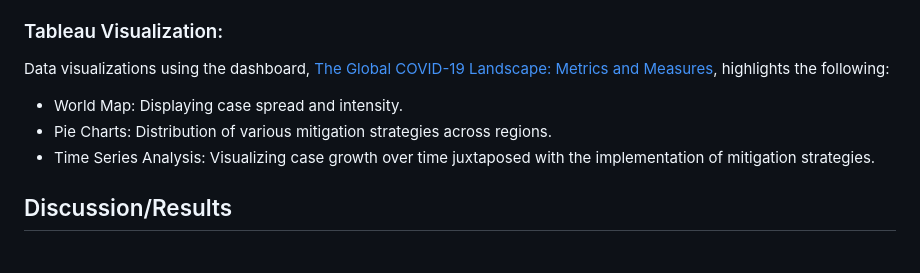
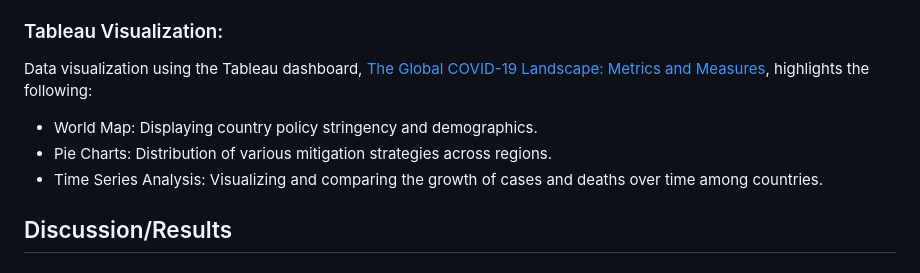
Before and after one commit to abdur-im/data-analysis-projects, a Markdown page: Covid_Mitigation_Measures/README.md, the part around the change. GitHub-like rendering.

Commit message:
Updated README file and codebook

```diff
--- a/Covid_Mitigation_Measures/README.md
+++ b/Covid_Mitigation_Measures/README.md
@@ -88,10 +88,10 @@ Data cleaning and preprocessing were carried out using SQL. The specific details
 EDA was conducted using Python, followed by merging datasets and constructing time series data. Trend and correlation analyses were then performed using statistical tools and heatmaps. The detailed code and the visual outputs are displayed in the file [COVID_Mitigation_Measures.ipynb](https://github.com/abdur-im/data-analysis-projects/blob/main/Covid_Mitigation_Measures/COVID_Mitigation_Measures.ipynb).
 
 ### Tableau Visualization:
-Data visualizations using the dashboard, [The Global COVID-19 Landscape: Metrics and Measures](https://public.tableau.com/views/TheGlobalCOVID-19LandscapeMetricsandMeasures/Dashboard1?:language=en-US&:display_count=n&:origin=viz_share_link), highlights the following:
-   - World Map: Displaying case spread and intensity.
+Data visualization using the Tableau dashboard, [The Global COVID-19 Landscape: Metrics and Measures](https://public.tableau.com/views/TheGlobalCOVID-19LandscapeMetricsandMeasures/Dashboard1?:language=en-US&:display_count=n&:origin=viz_share_link), highlights the following:
+   - World Map: Displaying country policy stringency and demographics.
    - Pie Charts: Distribution of various mitigation strategies across regions.
-   - Time Series Analysis: Visualizing case growth over time juxtaposed with the implementation of mitigation strategies.
+   - Time Series Analysis: Visualizing and comparing the growth of cases and deaths over time among countries.
 
 ## Discussion/Results
 
```
Also changed, not shown: Covid_Mitigation_Measures/codebook.md (+5 -5 lines).
